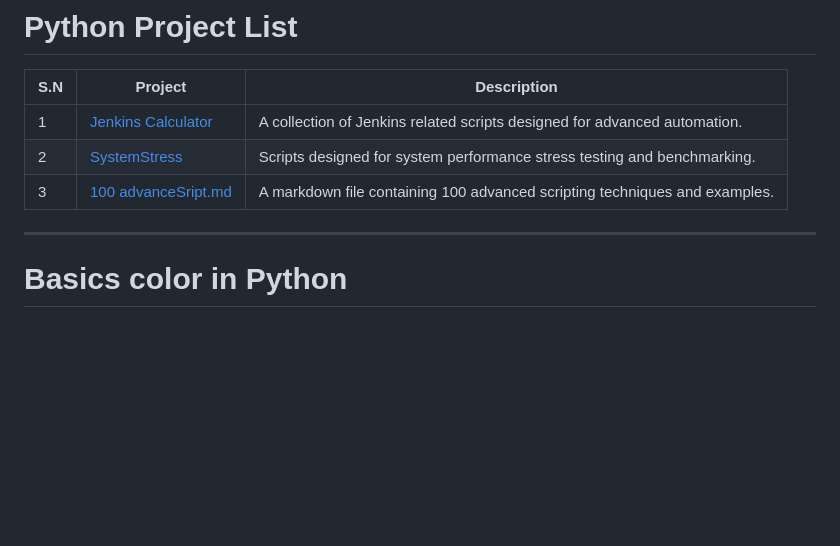
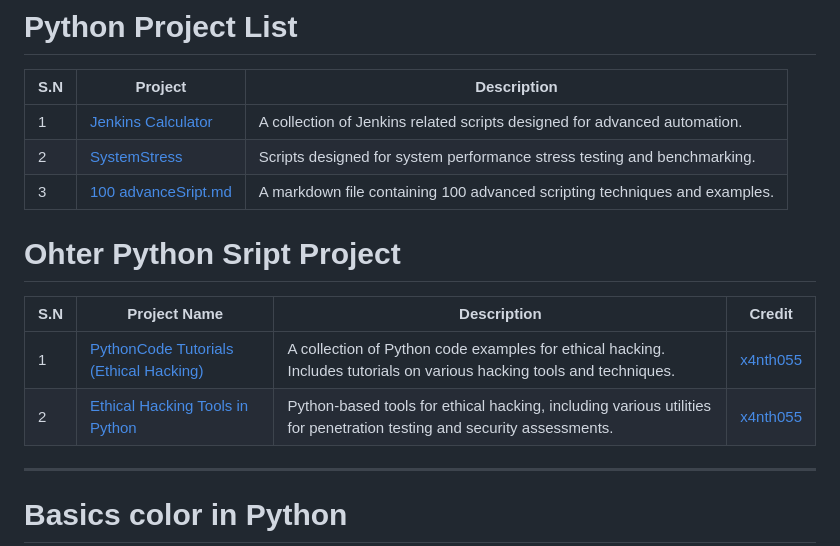
Before and after one commit to m14r41/Scripting4Hackers, a Markdown page: PYTHON/README.md, the part around the change. Drawn GitHub-style; blank space fills up the shorter version.

Commit message:
Update message

```diff
--- a/PYTHON/README.md
+++ b/PYTHON/README.md
@@ -10,6 +10,12 @@
 | 3   | [100 advanceSript.md](https://github.com/m14r41/Scripting4Hackers/blob/main/PYTHON/100%20advanceSript.md) | A markdown file containing 100 advanced scripting techniques and examples.  |
 
 
+# Ohter Python Sript Project
+
+| S.N | Project Name | Description | Credit |
+| --- | ------------ | ----------- | ------ |
+| 1   | [PythonCode Tutorials (Ethical Hacking)](https://github.com/x4nth055/pythoncode-tutorials/tree/master/ethical-hacking) | A collection of Python code examples for ethical hacking. Includes tutorials on various hacking tools and techniques. | [x4nth055](https://github.com/x4nth055) |
+| 2   | [Ethical Hacking Tools in Python](https://github.com/x4nth055/ethical-hacking-tools-python) | Python-based tools for ethical hacking, including various utilities for penetration testing and security assessments. | [x4nth055](https://github.com/x4nth055) |
 
 ---
 
```
